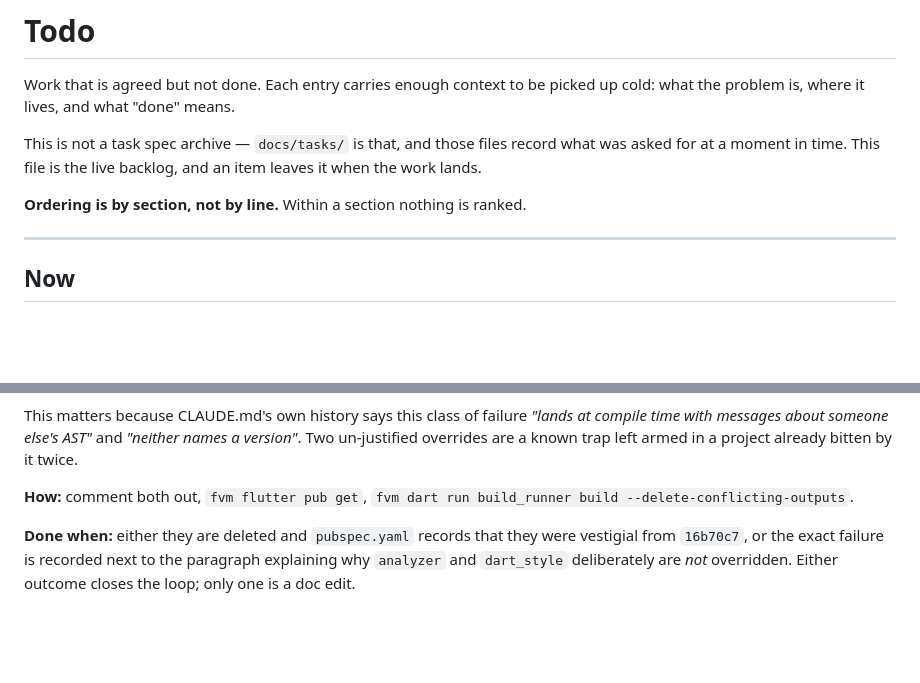
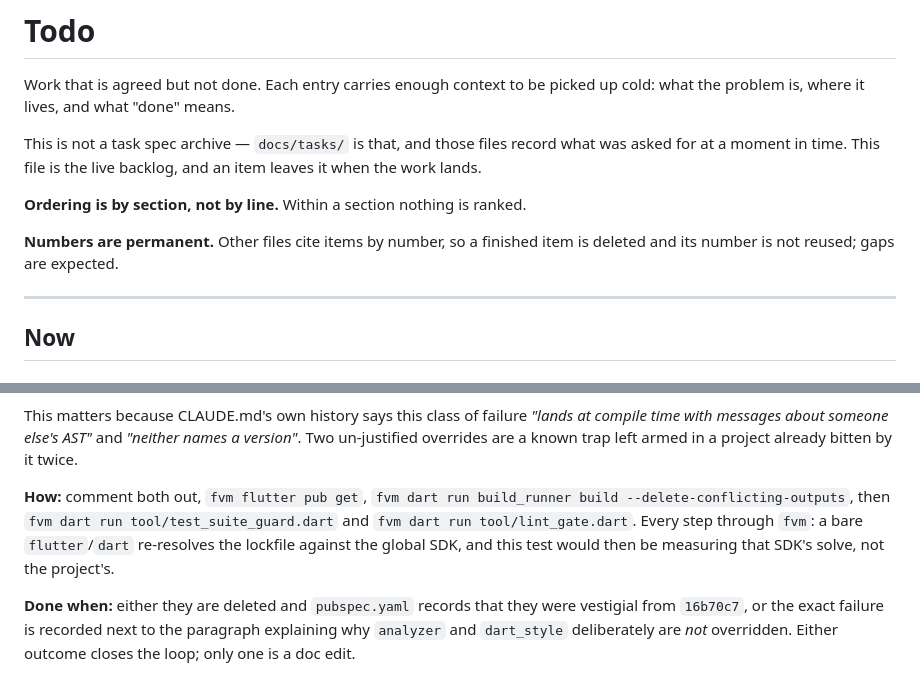
Before and after one commit to LordLux/rill, a Markdown page: docs/todo.md, 2 parts joined by grey strips. Rendered like a GitHub page; blank space fills up the shorter version.

```diff
--- a/docs/todo.md
+++ b/docs/todo.md
@@ -8,6 +8,9 @@ what was asked for at a moment in time. This file is the live backlog, and an
 item leaves it when the work lands.
 
 **Ordering is by section, not by line.** Within a section nothing is ranked.
+
+**Numbers are permanent.** Other files cite items by number, so a finished item
+is deleted and its number is not reused; gaps are expected.
 
 ---
 
@@ -94,7 +114,11 @@ version"*. Two un-justified overrides are a known trap left armed in a project
 already bitten by it twice.
 
 **How:** comment both out, `fvm flutter pub get`,
-`fvm dart run build_runner build --delete-conflicting-outputs`.
+`fvm dart run build_runner build --delete-conflicting-outputs`, then
+`fvm dart run tool/test_suite_guard.dart` and `fvm dart run tool/lint_gate.dart`.
+Every step through `fvm`: a bare `flutter`/`dart` re-resolves the lockfile
+against the global SDK, and this test would then be measuring that SDK's
+solve, not the project's.
 
 **Done when:** either they are deleted and `pubspec.yaml` records that they were
 vestigial from `16b70c7`, or the exact failure is recorded next to the paragraph
```
Also changed, not shown: other parts of docs/todo.md (+29 -26 lines).
